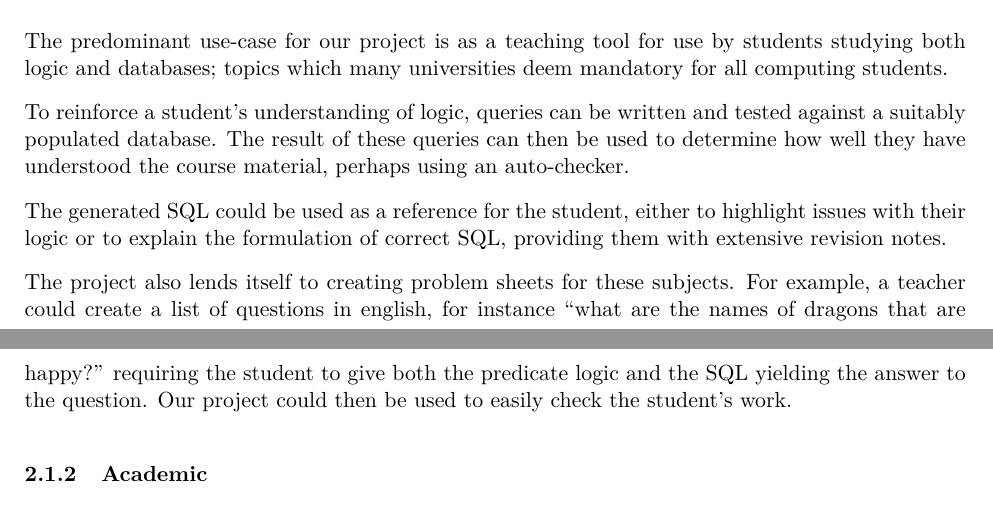
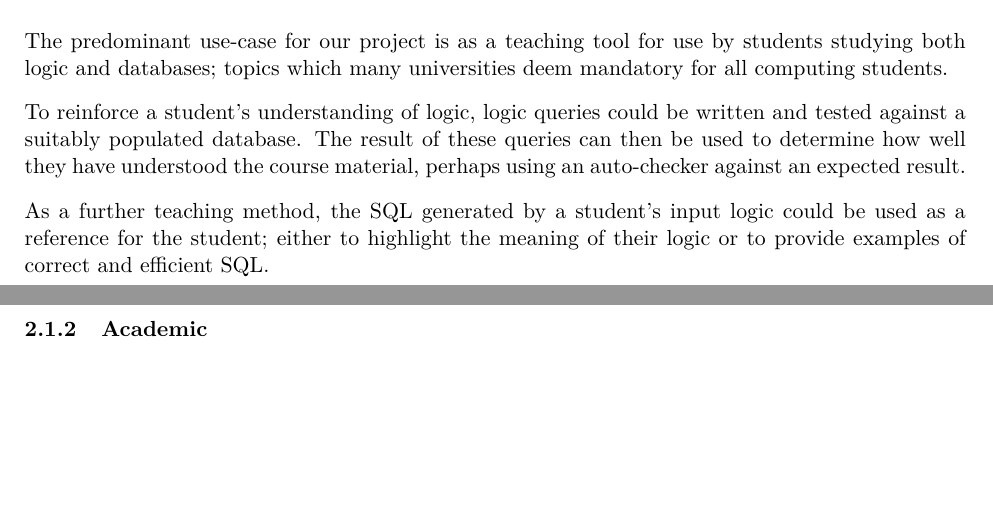
Before and after one commit to Tedworthy/ATLAST, a LaTeX document (report/report.tex): two parts of pages 4 and 5 of 41, joined at a grey line, cut so that both start at the same text, the shorter picture padded with empty space. Compiled offline with pdfLaTeX.

Commit message:
motivation writing

```diff
--- a/report/report.tex
+++ b/report/report.tex
@@ -167,20 +167,16 @@ want 3 paragraphs: overview, problems with existing stuff, our solution
       students studying both logic and databases; topics which many universities
       deem mandatory for all computing students.
 
-      To reinforce a student's understanding of logic, queries can be written
-      and tested against a suitably populated database. The result of these
-      queries can then be used to determine how well they have understood the
-      course material, perhaps using an auto-checker.
-
-  The generated SQL could be used as a reference for the student, either to
-  highlight issues with their logic or to explain the formulation of correct
-  SQL, providing them with extensive revision notes.
-
-  The project also lends itself to creating problem sheets for these subjects.
-  For example, a teacher could create a list of questions in english, for instance
-  ``what are the names of dragons that are happy?'' requiring the student to
-  give both the predicate logic and the SQL yielding the answer to the
-  question. Our project could then be used to easily check the student's work.
+      To reinforce a student's understanding of logic, logic queries could be
+      written and tested against a suitably populated database. The result of
+      these queries can then be used to determine how well they have understood
+      the course material, perhaps using an auto-checker against an expected
+      result.
+
+      As a further teaching method, the SQL generated by a student's input logic
+      could be used as a reference for the student; either to highlight the
+      meaning of their logic or to provide examples of correct and efficient
+      SQL.
 
     \subsubsection{Academic}
       Many academics are more accustomed to using logic within their work than
```
